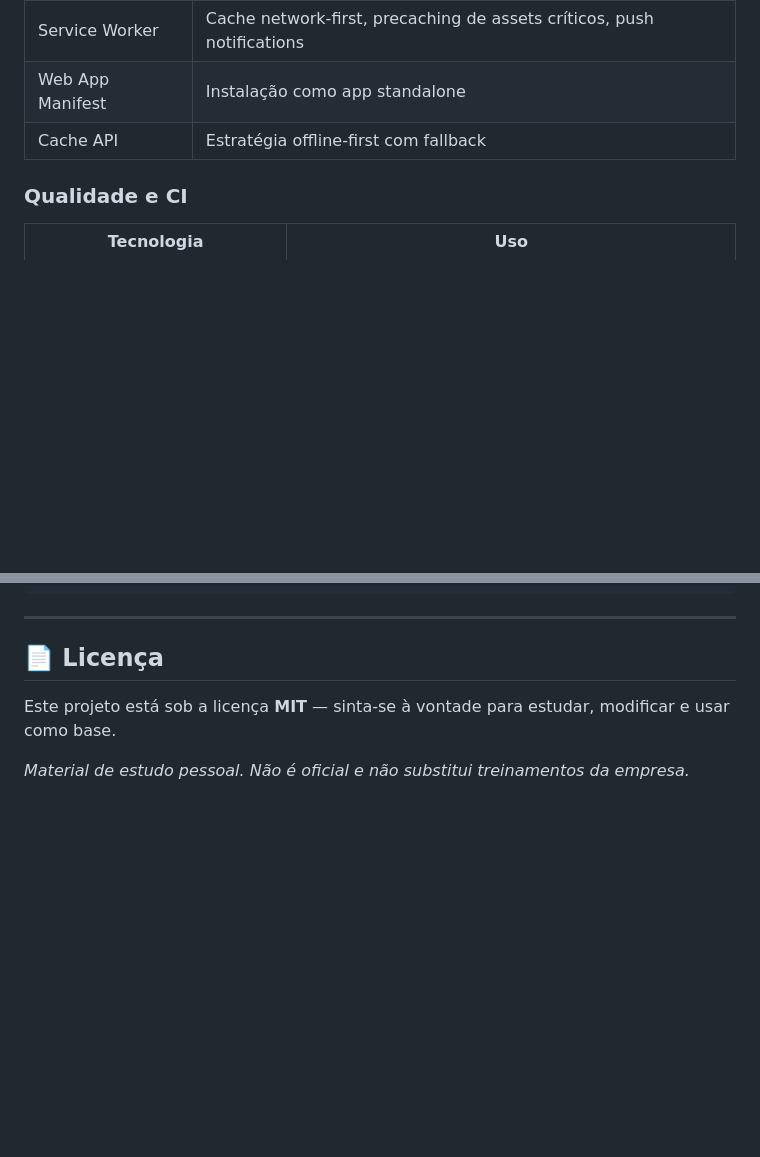
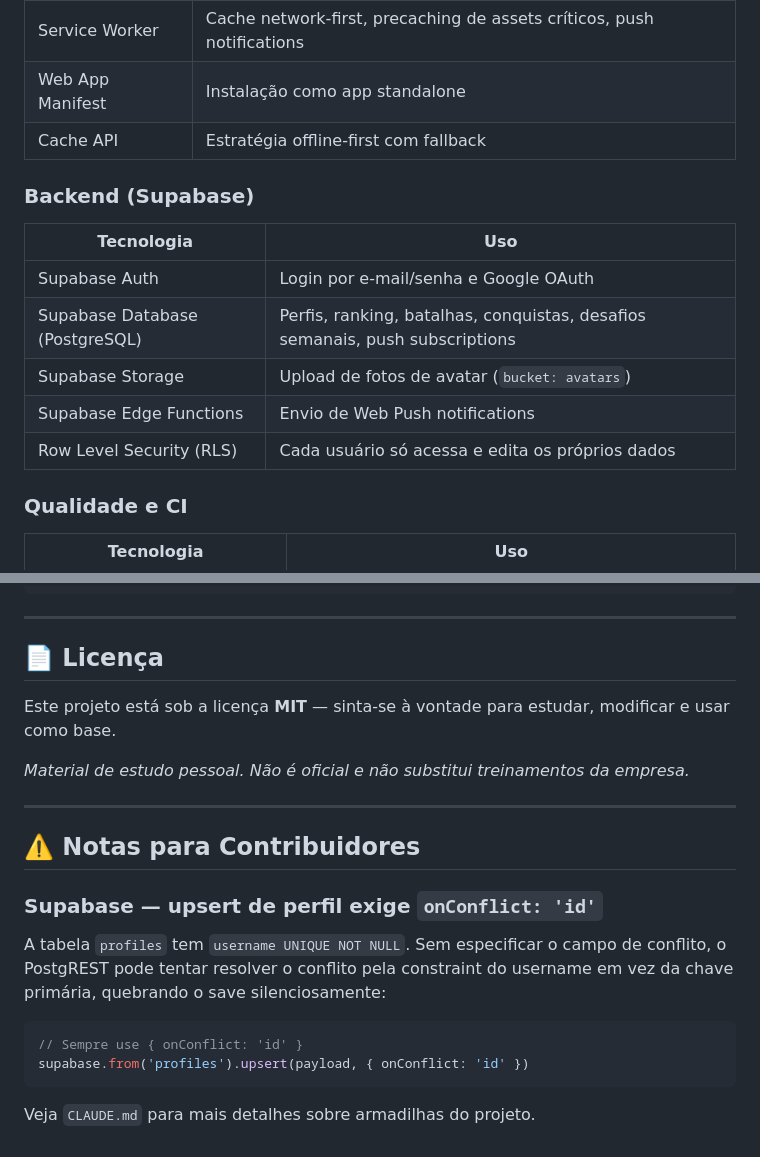
Before and after one commit to adrian-mysc/mcguias, a Markdown page: README.md, 2 parts joined by grey strips. GitHub-like rendering; blank space fills up the shorter version.

````diff
--- a/README.md
+++ b/README.md
@@ -101,6 +101,15 @@ Feita para facilitar o estudo e a memorização de procedimentos — funciona 10
 | Web App Manifest | Instalação como app standalone |
 | Cache API | Estratégia offline-first com fallback |
 
+### Backend (Supabase)
+| Tecnologia | Uso |
+|-----------|-----|
+| Supabase Auth | Login por e-mail/senha e Google OAuth |
+| Supabase Database (PostgreSQL) | Perfis, ranking, batalhas, conquistas, desafios semanais, push subscriptions |
+| Supabase Storage | Upload de fotos de avatar (`bucket: avatars`) |
+| Supabase Edge Functions | Envio de Web Push notifications |
+| Row Level Security (RLS) | Cada usuário só acessa e edita os próprios dados |
+
 ### Qualidade e CI
 | Tecnologia | Uso |
 |-----------|-----|
@@ -192,3 +201,18 @@ mcguias/
 Este projeto está sob a licença **MIT** — sinta-se à vontade para estudar, modificar e usar como base.
 
 *Material de estudo pessoal. Não é oficial e não substitui treinamentos da empresa.*
+
+---
+
+## ⚠️ Notas para Contribuidores
+
+### Supabase — upsert de perfil exige `onConflict: 'id'`
+
+A tabela `profiles` tem `username UNIQUE NOT NULL`. Sem especificar o campo de conflito, o PostgREST pode tentar resolver o conflito pela constraint do username em vez da chave primária, quebrando o save silenciosamente:
+
+```javascript
+// Sempre use { onConflict: 'id' }
+supabase.from('profiles').upsert(payload, { onConflict: 'id' })
+```
+
+Veja `CLAUDE.md` para mais detalhes sobre armadilhas do projeto.
````
Also changed, not shown: CLAUDE.md (added, +142 -0 lines).
